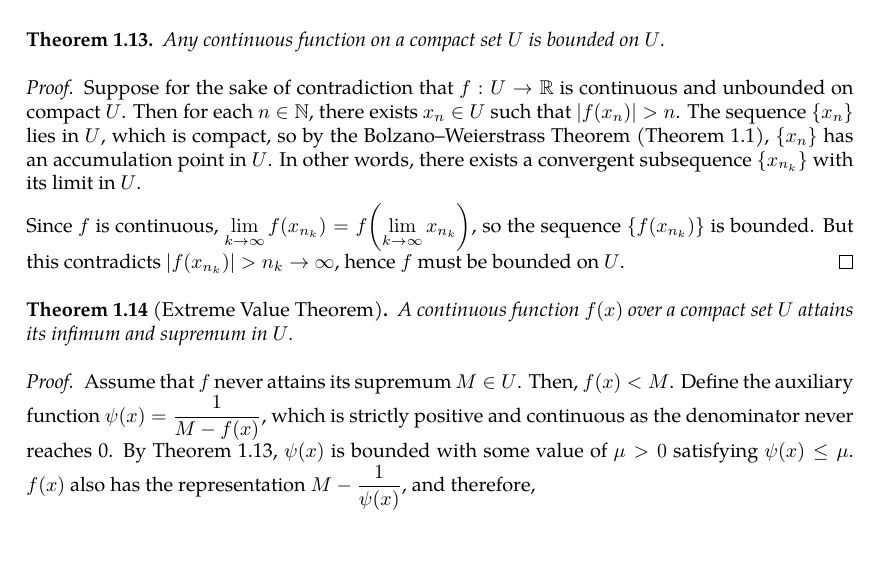
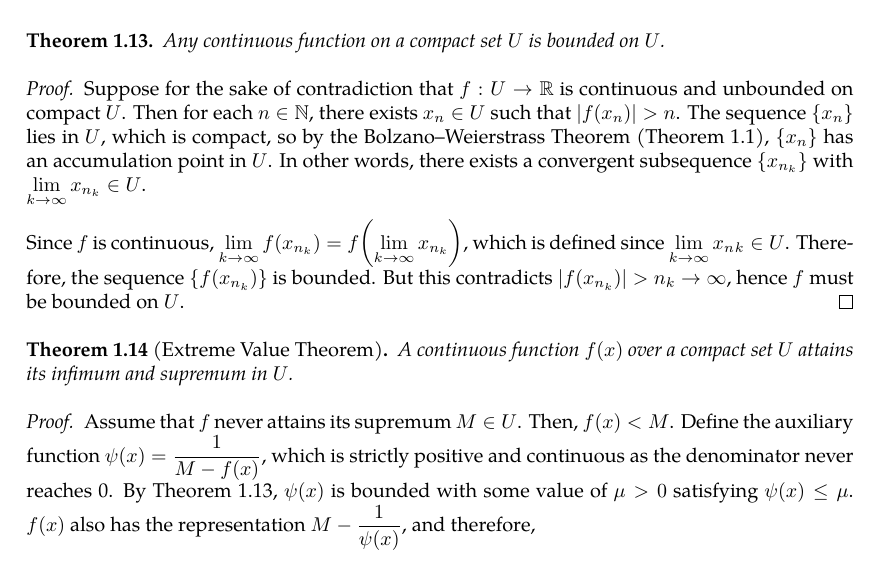
Before and after one commit to slipperking/complex-analysis-latex, a LaTeX document (main.tex): part of page 9 of 55, cut so that both start at the same text. Compiled offline with pdfLaTeX.

Commit message:
overleaf_to_git (Wed Jun 11 11:58:03 2025 -0700): update main.tex from r10389 to r10396

```diff
--- a/main.tex
+++ b/main.tex
@@ -259,9 +259,9 @@ We also have the definition of the limit of a sequence:
     Any continuous function on a compact set \(U\) is bounded on \(U\).
 \end{theorem}
 \begin{proof}
-    Suppose for the sake of contradiction that \(f:U\to\mathbb{R}\) is continuous and unbounded on compact \(U\). Then for each \(n\in\mathbb{N}\), there exists \(x_n\in U\) such that \(|f(x_n)|>n\). The sequence \(\cbraces{x_n}\) lies in \(U\), which is compact, so by the Bolzano--Weierstrass Theorem (\autoref{thm:bolzanoweierstrass}), \(\cbraces{x_n}\) has an accumulation point in \(U\). In other words, there exists a convergent subsequence \(\cbraces{x_{n_k}}\) with its limit in \(U\).
+    Suppose for the sake of contradiction that \(f:U\to\mathbb{R}\) is continuous and unbounded on compact \(U\). Then for each \(n\in\mathbb{N}\), there exists \(x_n\in U\) such that \(|f(x_n)|>n\). The sequence \(\cbraces{x_n}\) lies in \(U\), which is compact, so by the Bolzano--Weierstrass Theorem (\autoref{thm:bolzanoweierstrass}), \(\cbraces{x_n}\) has an accumulation point in \(U\). In other words, there exists a convergent subsequence \(\cbraces{x_{n_k}}\) with \(\lim_{k\to\infty} x_{n_k}\in U\).
 
-    Since \(f\) is continuous, \(\lim_{k\to\infty}f\qty(x_{n_k})=f\qty(\lim_{k\to\infty}x_{n_k})\), so the sequence \(\cbraces{f\paren{x_{n_k}}}\) is bounded. But this contradicts \(\qty|f\paren{x_{n_k}}|>n_k\to\infty\), hence \(f\) must be bounded on \(U\).
+    Since \(f\) is continuous, \(\lim_{k\to\infty}f\qty(x_{n_k})=f\qty(\lim_{k\to\infty}x_{n_k})\), which is defined since \(\lim_{k\to\infty} x_n_k\in U\). Therefore, the sequence \(\cbraces{f\paren{x_{n_k}}}\) is bounded. But this contradicts \(\qty|f\paren{x_{n_k}}|>n_k\to\infty\), hence \(f\) must be bounded on \(U\).
 \end{proof}
 \begin{theorem}[Extreme Value Theorem]\label{thm:extremevalue}
     A continuous function \(f(x)\) over a compact set \(U\) attains its infimum and supremum in \(U\).
```
